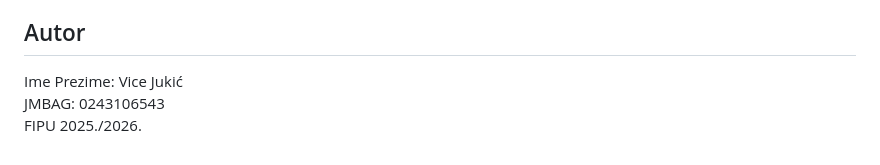
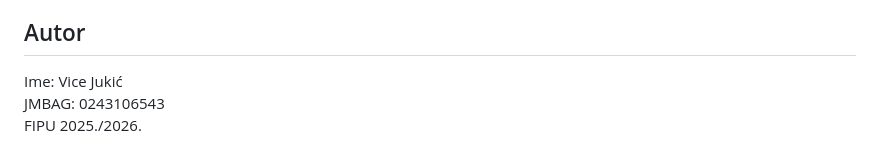
Before and after one commit to vice-jukic/evidencija-brodova, a Markdown page: README.md, the part around the change. GitHub-like rendering.

Commit message:
Fix type in README

```diff
--- a/README.md
+++ b/README.md
@@ -135,6 +135,6 @@ Sadrži datoteke koje se ne uključuju u Docker build proces (npr. cache, lokaln
 Time se smanjuje veličina kontejnera i ubrzava build proces.
 
 ## Autor
-Ime Prezime: Vice Jukić
+Ime: Vice Jukić
 JMBAG: 0243106543
 FIPU 2025./2026.
```
